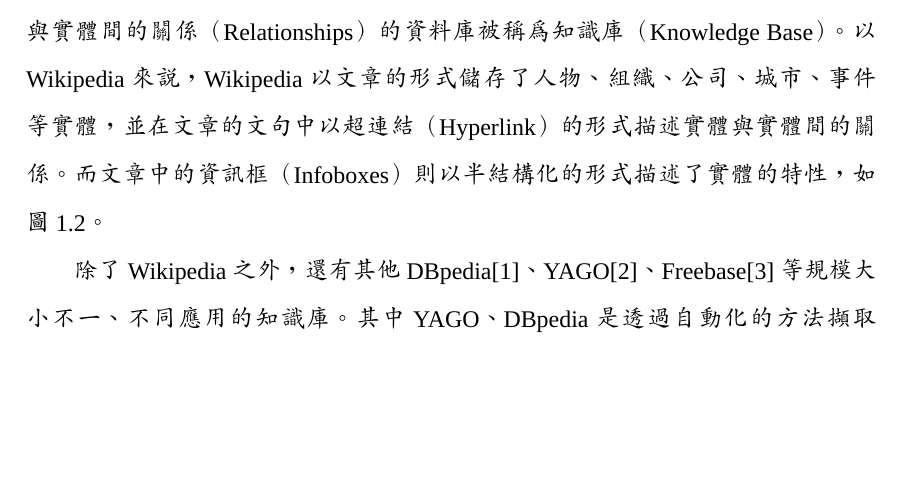
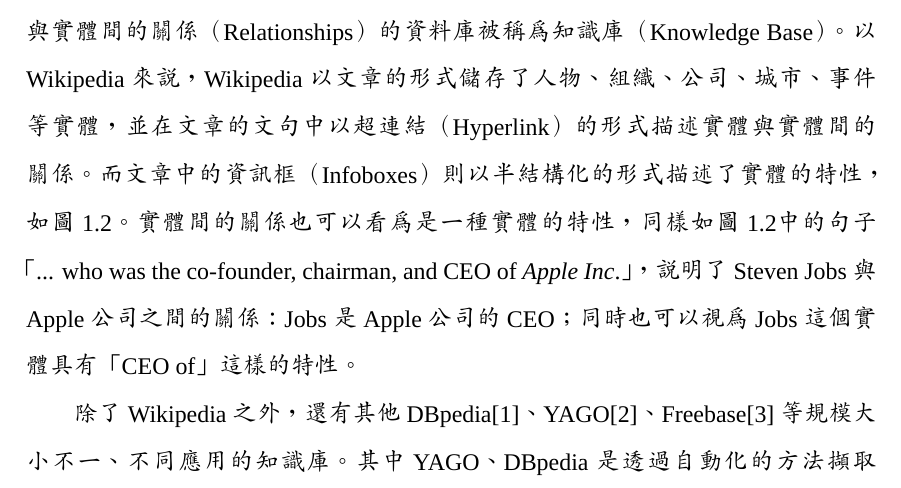
Before and after one commit to qcl/qcl-master-thesis, a LaTeX thesis (thesis.tex, which reads chapters/introduction.tex): part of page 8 of 14, cut so that both start at the same text, the shorter picture padded with empty space. Compiled offline with XeLaTeX; a missing font is replaced by an installed copy or a similar font.

Commit message:
Add desciption of relation & property

```diff
--- a/chapters/introduction.tex
+++ b/chapters/introduction.tex
@@ -40,6 +40,7 @@
 以Wikipedia來說，Wikipedia以文章的形式儲存了人物、組織、公司、城市、事件等實體，
 並在文章的文句中以超連結（Hyperlink）的形式描述實體與實體間的關係。
 而文章中的資訊框（Infoboxes）則以半結構化的形式描述了實體的特性，如圖\ref{i:wiki}。
+實體間的關係也可以看為是一種實體的特性，同樣如圖\ref{i:wiki}中的句子「... who was the co-founder, chairman, and CEO of \emph{Apple Inc}.」，說明了Steven Jobs與Apple公司之間的關係：Jobs是Apple公司的CEO；同時也可以視為Jobs這個實體具有「CEO of」這樣的特性。
 
 \begin{figure}
 \centering
```
